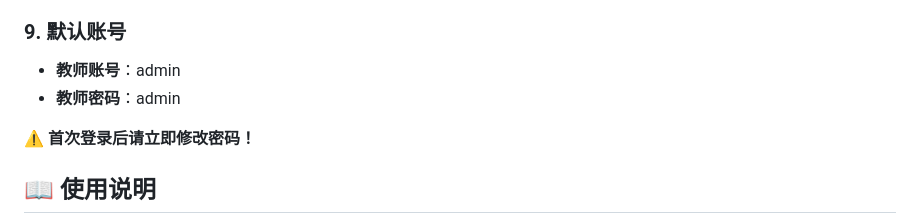
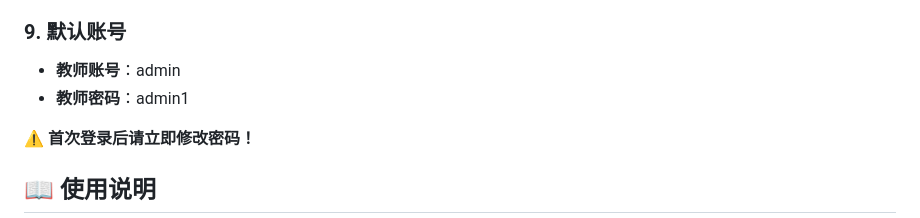
Before and after one commit to kaige200777/ketlx, a Markdown page: README.md, the part around the change. Rendered like a GitHub page.

Commit message:
Change teacher password from 'admin' to 'admin1'
Update teacher password in README.

```diff
--- a/README.md
+++ b/README.md
@@ -259,7 +259,7 @@ docker run -d -p 8000:8000 test-system
 ### 9. 默认账号
 
 - **教师账号**：admin
-- **教师密码**：admin
+- **教师密码**：admin1
 
 **⚠️ 首次登录后请立即修改密码！**
 
```
